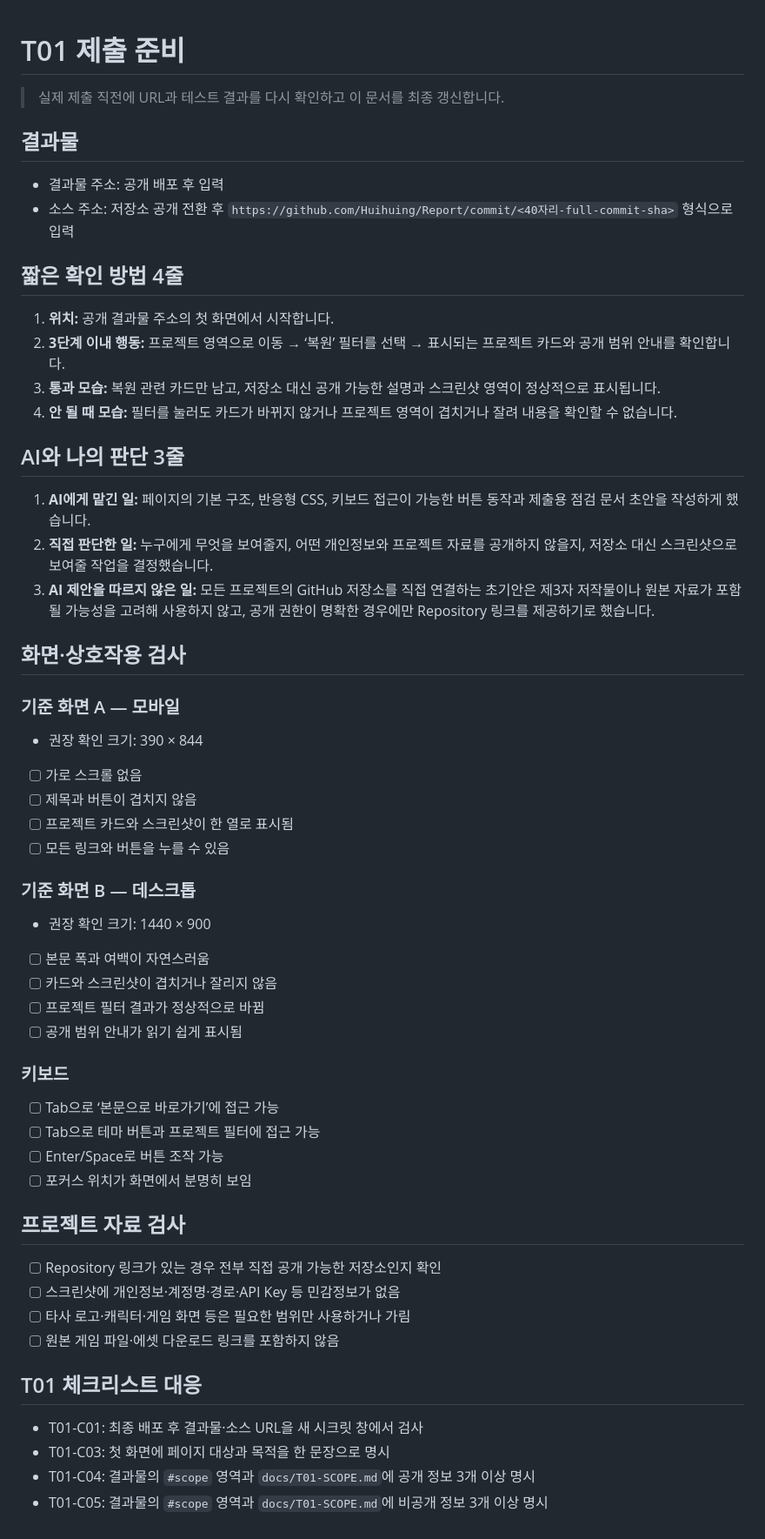
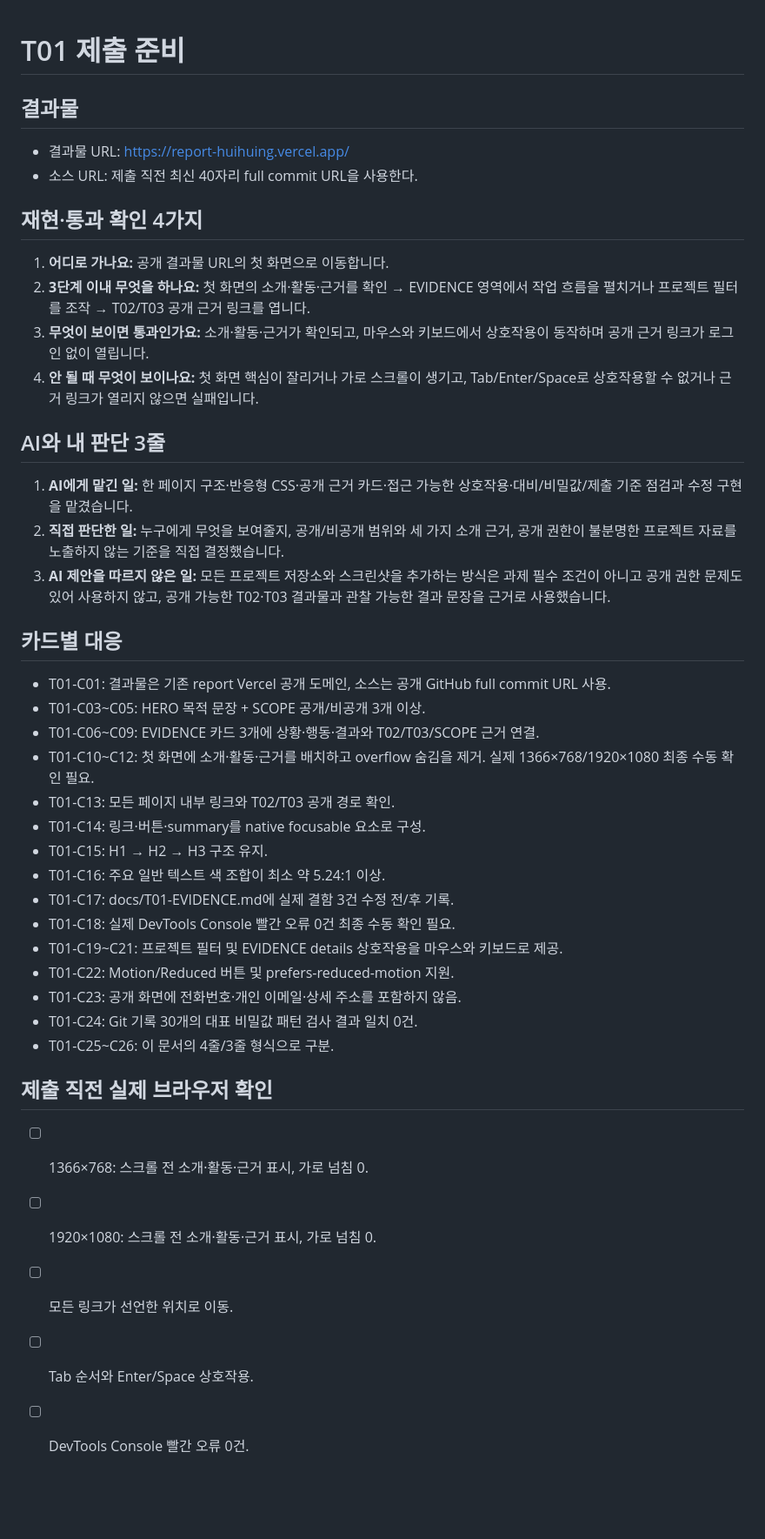
Before and after one commit to Huihuing/Report, a Markdown page: docs/T01-SUBMISSION.md, the part around the change. Shown at 87% size. GitHub-like rendering; blank space fills up the shorter version.

Commit message:
T01 제출 문서를 전체 카드 기준으로 갱신

```diff
--- a/docs/T01-SUBMISSION.md
+++ b/docs/T01-SUBMISSION.md
@@ -1,57 +1,45 @@
 # T01 제출 준비
-
-> 실제 제출 직전에 URL과 테스트 결과를 다시 확인하고 이 문서를 최종 갱신합니다.
 
 ## 결과물
 
-- 결과물 주소: 공개 배포 후 입력
-- 소스 주소: 저장소 공개 전환 후 `https://github.com/Huihuing/Report/commit/<40자리-full-commit-sha>` 형식으로 입력
+- 결과물 URL: https://report-huihuing.vercel.app/
+- 소스 URL: 제출 직전 최신 40자리 full commit URL을 사용한다.
 
-## 짧은 확인 방법 4줄
+## 재현·통과 확인 4가지
 
-1. **위치:** 공개 결과물 주소의 첫 화면에서 시작합니다.
-2. **3단계 이내 행동:** 프로젝트 영역으로 이동 → ‘복원’ 필터를 선택 → 표시되는 프로젝트 카드와 공개 범위 안내를 확인합니다.
-3. **통과 모습:** 복원 관련 카드만 남고, 저장소 대신 공개 가능한 설명과 스크린샷 영역이 정상적으로 표시됩니다.
-4. **안 될 때 모습:** 필터를 눌러도 카드가 바뀌지 않거나 프로젝트 영역이 겹치거나 잘려 내용을 확인할 수 없습니다.
+1. **어디로 가나요:** 공개 결과물 URL의 첫 화면으로 이동합니다.
+2. **3단계 이내 무엇을 하나요:** 첫 화면의 소개·활동·근거를 확인 → EVIDENCE 영역에서 작업 흐름을 펼치거나 프로젝트 필터를 조작 → T02/T03 공개 근거 링크를 엽니다.
+3. **무엇이 보이면 통과인가요:** 소개·활동·근거가 확인되고, 마우스와 키보드에서 상호작용이 동작하며 공개 근거 링크가 로그인 없이 열립니다.
+4. **안 될 때 무엇이 보이나요:** 첫 화면 핵심이 잘리거나 가로 스크롤이 생기고, Tab/Enter/Space로 상호작용할 수 없거나 근거 링크가 열리지 않으면 실패입니다.
 
-## AI와 나의 판단 3줄
+## AI와 내 판단 3줄
 
-1. **AI에게 맡긴 일:** 페이지의 기본 구조, 반응형 CSS, 키보드 접근이 가능한 버튼 동작과 제출용 점검 문서 초안을 작성하게 했습니다.
-2. **직접 판단한 일:** 누구에게 무엇을 보여줄지, 어떤 개인정보와 프로젝트 자료를 공개하지 않을지, 저장소 대신 스크린샷으로 보여줄 작업을 결정했습니다.
-3. **AI 제안을 따르지 않은 일:** 모든 프로젝트의 GitHub 저장소를 직접 연결하는 초기안은 제3자 저작물이나 원본 자료가 포함될 가능성을 고려해 사용하지 않고, 공개 권한이 명확한 경우에만 Repository 링크를 제공하기로 했습니다.
+1. **AI에게 맡긴 일:** 한 페이지 구조·반응형 CSS·공개 근거 카드·접근 가능한 상호작용·대비/비밀값/제출 기준 점검과 수정 구현을 맡겼습니다.
+2. **직접 판단한 일:** 누구에게 무엇을 보여줄지, 공개/비공개 범위와 세 가지 소개 근거, 공개 권한이 불분명한 프로젝트 자료를 노출하지 않는 기준을 직접 결정했습니다.
+3. **AI 제안을 따르지 않은 일:** 모든 프로젝트 저장소와 스크린샷을 추가하는 방식은 과제 필수 조건이 아니고 공개 권한 문제도 있어 사용하지 않고, 공개 가능한 T02·T03 결과물과 관찰 가능한 결과 문장을 근거로 사용했습니다.
 
-## 화면·상호작용 검사
+## 카드별 대응
 
-### 기준 화면 A — 모바일
-- 권장 확인 크기: 390 × 844
-- [ ] 가로 스크롤 없음
-- [ ] 제목과 버튼이 겹치지 않음
-- [ ] 프로젝트 카드와 스크린샷이 한 열로 표시됨
-- [ ] 모든 링크와 버튼을 누를 수 있음
+- T01-C01: 결과물은 기존 report Vercel 공개 도메인, 소스는 공개 GitHub full commit URL 사용.
+- T01-C03~C05: HERO 목적 문장 + SCOPE 공개/비공개 3개 이상.
+- T01-C06~C09: EVIDENCE 카드 3개에 상황·행동·결과와 T02/T03/SCOPE 근거 연결.
+- T01-C10~C12: 첫 화면에 소개·활동·근거를 배치하고 overflow 숨김을 제거. 실제 1366×768/1920×1080 최종 수동 확인 필요.
+- T01-C13: 모든 페이지 내부 링크와 T02/T03 공개 경로 확인.
+- T01-C14: 링크·버튼·summary를 native focusable 요소로 구성.
+- T01-C15: H1 → H2 → H3 구조 유지.
+- T01-C16: 주요 일반 텍스트 색 조합이 최소 약 5.24:1 이상.
+- T01-C17: docs/T01-EVIDENCE.md에 실제 결함 3건 수정 전/후 기록.
+- T01-C18: 실제 DevTools Console 빨간 오류 0건 최종 수동 확인 필요.
+- T01-C19~C21: 프로젝트 필터 및 EVIDENCE details 상호작용을 마우스와 키보드로 제공.
+- T01-C22: Motion/Reduced 버튼 및 prefers-reduced-motion 지원.
+- T01-C23: 공개 화면에 전화번호·개인 이메일·상세 주소를 포함하지 않음.
+- T01-C24: Git 기록 30개의 대표 비밀값 패턴 검사 결과 일치 0건.
+- T01-C25~C26: 이 문서의 4줄/3줄 형식으로 구분.
 
-### 기준 화면 B — 데스크톱
-- 권장 확인 크기: 1440 × 900
-- [ ] 본문 폭과 여백이 자연스러움
-- [ ] 카드와 스크린샷이 겹치거나 잘리지 않음
-- [ ] 프로젝트 필터 결과가 정상적으로 바뀜
-- [ ] 공개 범위 안내가 읽기 쉽게 표시됨
+## 제출 직전 실제 브라우저 확인
 
-### 키보드
-- [ ] Tab으로 ‘본문으로 바로가기’에 접근 가능
-- [ ] Tab으로 테마 버튼과 프로젝트 필터에 접근 가능
-- [ ] Enter/Space로 버튼 조작 가능
-- [ ] 포커스 위치가 화면에서 분명히 보임
-
-## 프로젝트 자료 검사
-
-- [ ] Repository 링크가 있는 경우 전부 직접 공개 가능한 저장소인지 확인
-- [ ] 스크린샷에 개인정보·계정명·경로·API Key 등 민감정보가 없음
-- [ ] 타사 로고·캐릭터·게임 화면 등은 필요한 범위만 사용하거나 가림
-- [ ] 원본 게임 파일·에셋 다운로드 링크를 포함하지 않음
-
-## T01 체크리스트 대응
-
-- T01-C01: 최종 배포 후 결과물·소스 URL을 새 시크릿 창에서 검사
-- T01-C03: 첫 화면에 페이지 대상과 목적을 한 문장으로 명시
-- T01-C04: 결과물의 `#scope` 영역과 `docs/T01-SCOPE.md`에 공개 정보 3개 이상 명시
-- T01-C05: 결과물의 `#scope` 영역과 `docs/T01-SCOPE.md`에 비공개 정보 3개 이상 명시
+- [ ] 1366×768: 스크롤 전 소개·활동·근거 표시, 가로 넘침 0.
+- [ ] 1920×1080: 스크롤 전 소개·활동·근거 표시, 가로 넘침 0.
+- [ ] 모든 링크가 선언한 위치로 이동.
+- [ ] Tab 순서와 Enter/Space 상호작용.
+- [ ] DevTools Console 빨간 오류 0건.
```
